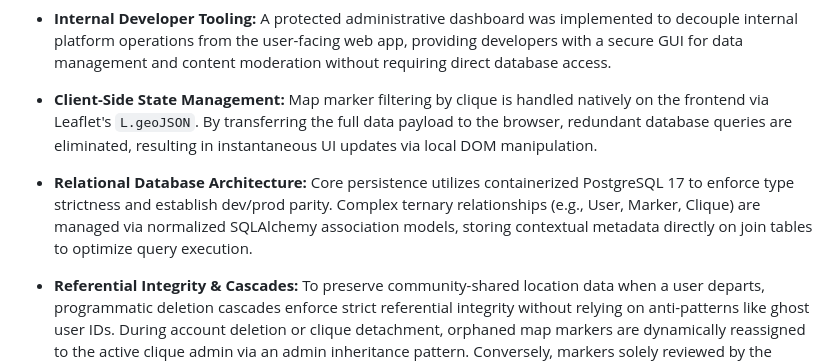
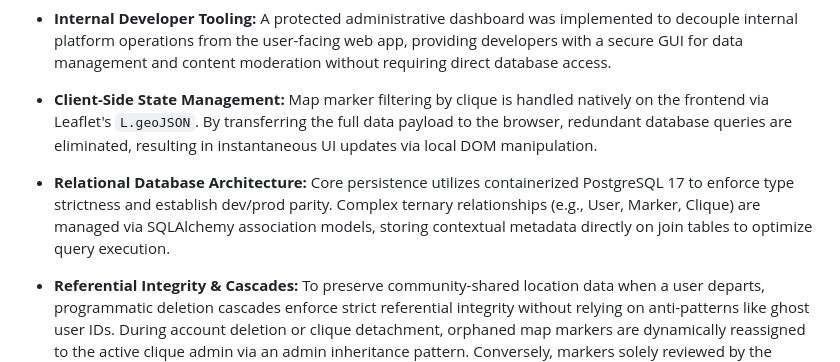
Before and after one commit to ely142/geocliques-webapp, a Markdown page: README.md, the part around one of its changes. GitHub-like rendering.

```diff
--- a/README.md
+++ b/README.md
@@ -186,6 +186,6 @@ geocliques-webapp/
 
 * **Client-Side State Management:** Map marker filtering by clique is handled natively on the frontend via Leaflet's `L.geoJSON`. By transferring the full data payload to the browser, redundant database queries are eliminated, resulting in instantaneous UI updates via local DOM manipulation.
 
-* **Relational Database Architecture:** Core persistence utilizes containerized PostgreSQL 17 to enforce type strictness and establish dev/prod parity. Complex ternary relationships (e.g., User, Marker, Clique) are managed via normalized SQLAlchemy association models, storing contextual metadata directly on join tables to optimize query execution.
+* **Relational Database Architecture:** Core persistence utilizes containerized PostgreSQL 17 to enforce type strictness and establish dev/prod parity. Complex ternary relationships (e.g., User, Marker, Clique) are managed via SQLAlchemy association models, storing contextual metadata directly on join tables to optimize query execution.
 
 * **Referential Integrity & Cascades:** To preserve community-shared location data when a user departs, programmatic deletion cascades enforce strict referential integrity without relying on anti-patterns like ghost user IDs. During account deletion or clique detachment, orphaned map markers are dynamically reassigned to the active clique admin via an admin inheritance pattern. Conversely, markers solely reviewed by the departing user are explicitly purged to prevent fragmentation.
```
Also changed, not shown: other parts of README.md (+100 -0 lines).
